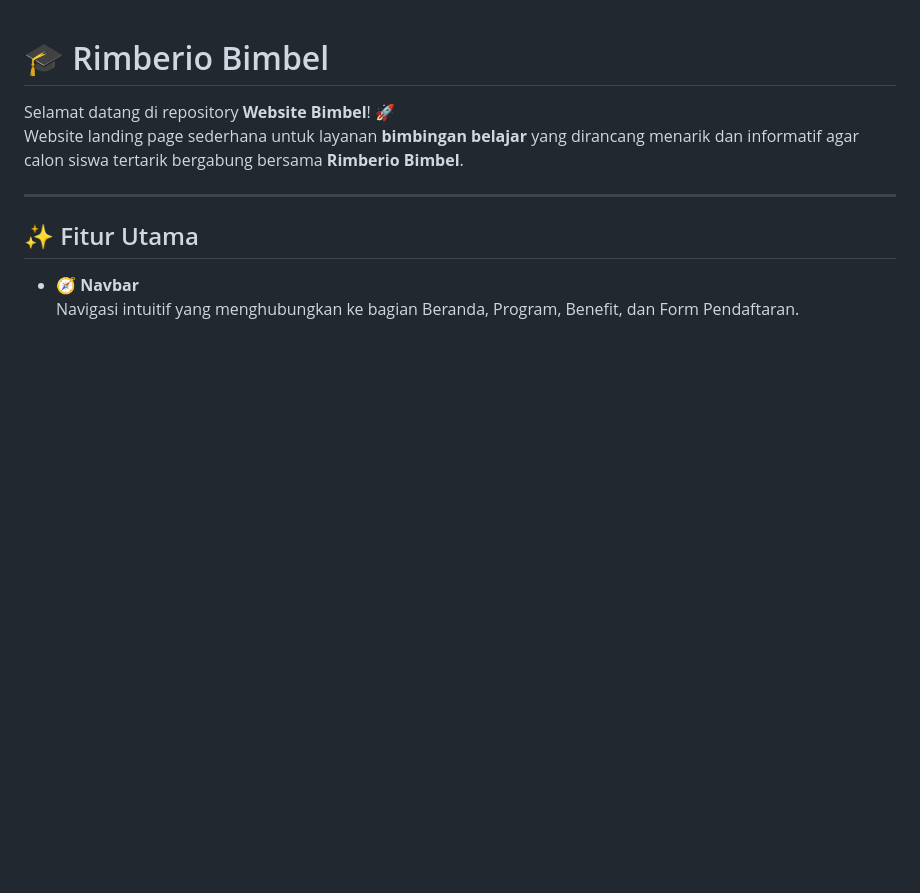
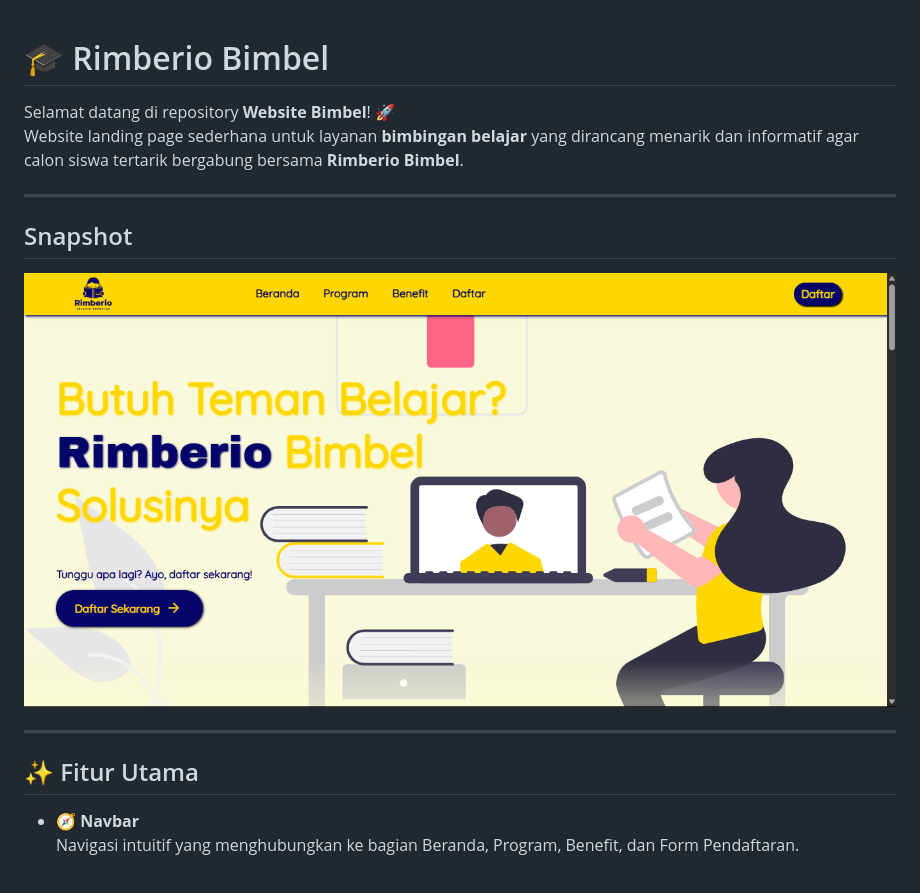
Before and after one commit to Gaudy165/website-bimbel, a Markdown page: README.md, the part around the change. Drawn GitHub-style; pictures changed too: img/demo.png (added); blank space fills up the shorter version.

Commit message:
Adding snapshot

```diff
--- a/README.md
+++ b/README.md
@@ -2,6 +2,12 @@
 
 Selamat datang di repository **Website Bimbel**! 🚀
 Website landing page sederhana untuk layanan **bimbingan belajar** yang dirancang menarik dan informatif agar calon siswa tertarik bergabung bersama **Rimberio Bimbel**.
+
+---
+
+## Snapshot
+
+![Rimberio Bimbel](img/demo.png)
 
 ---
 
```
